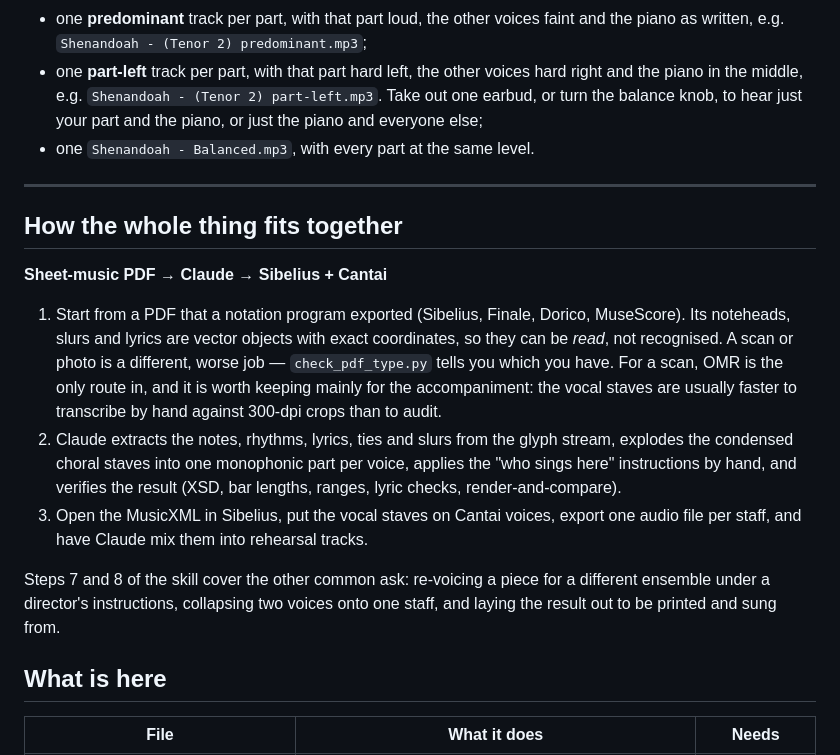
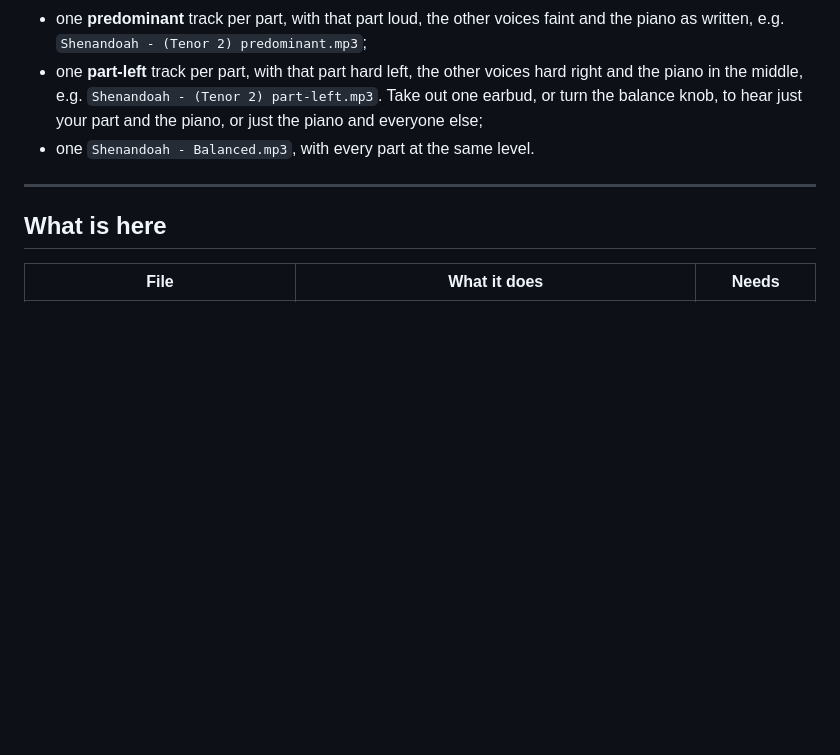
Before and after one commit to drdavidliao/rehearsal-tracks, a Markdown page: README.md, the part around the change. Drawn GitHub-style; blank space fills up the shorter version.

Commit message:
README: drop the How the whole thing fits together section

```diff
--- a/README.md
+++ b/README.md
@@ -97,28 +97,6 @@ originals, named for Chorus Connection:
 
 ---
 
-## How the whole thing fits together
-
-**Sheet-music PDF → Claude → Sibelius + Cantai**
-
-1. Start from a PDF that a notation program exported (Sibelius, Finale, Dorico,
-   MuseScore). Its noteheads, slurs and lyrics are vector objects with exact
-   coordinates, so they can be *read*, not recognised. A scan or photo is a
-   different, worse job — `check_pdf_type.py` tells you which you have. For a scan,
-   OMR is the only route in, and it is worth keeping mainly for the accompaniment:
-   the vocal staves are usually faster to transcribe by hand against 300-dpi crops
-   than to audit.
-2. Claude extracts the notes, rhythms, lyrics, ties and slurs from the glyph stream,
-   explodes the condensed choral staves into one monophonic part per voice, applies
-   the "who sings here" instructions by hand, and verifies the result (XSD, bar
-   lengths, ranges, lyric checks, render-and-compare).
-3. Open the MusicXML in Sibelius, put the vocal staves on Cantai voices, export
-   one audio file per staff, and have Claude mix them into rehearsal tracks.
-
-Steps 7 and 8 of the skill cover the other common ask: re-voicing a piece for a
-different ensemble under a director's instructions, collapsing two voices onto one
-staff, and laying the result out to be printed and sung from.
-
 ## What is here
 
 | File | What it does | Needs |
```
